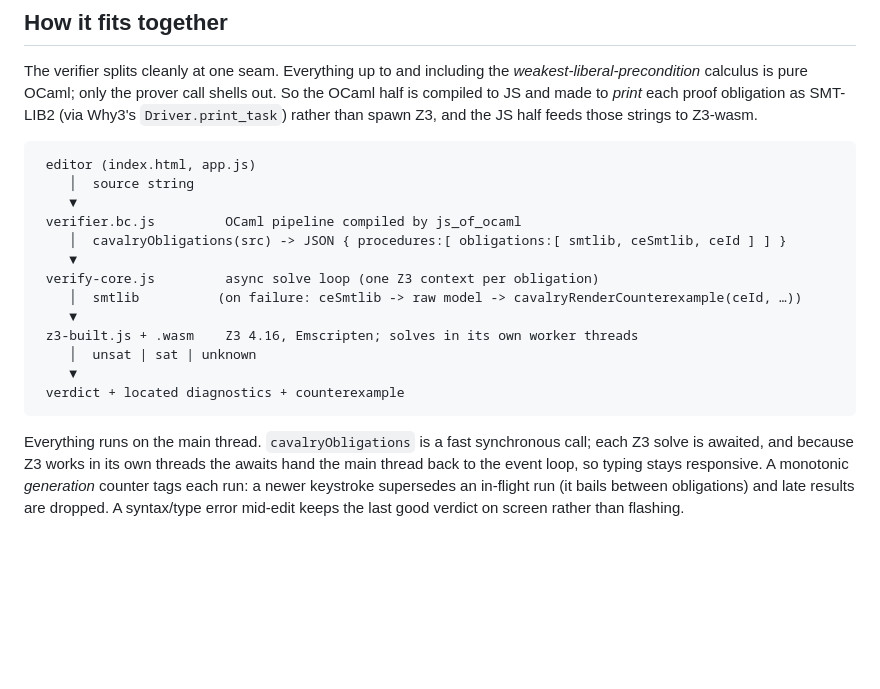
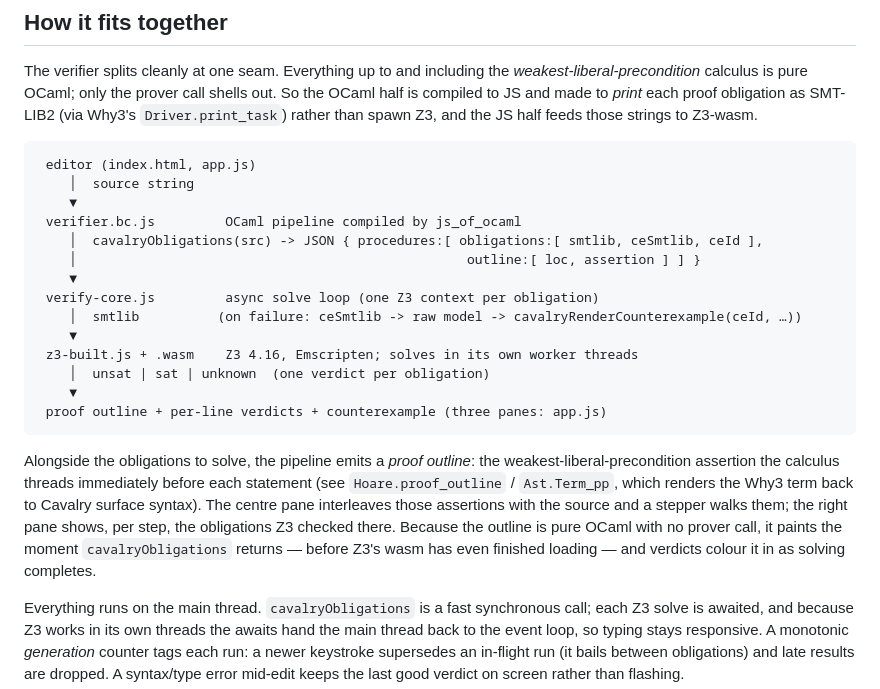
Before and after one commit to benmandrew/cavalry, a Markdown page: web/README.md, the part around the change. Rendered like a GitHub page; blank space fills up the shorter version.

Commit message:
docs(web): describe the proof outline in the architecture diagram
The data-flow diagram and prose now cover the outline the pipeline emits
alongside the obligations, and the three-pane page that renders it.

````diff
--- a/web/README.md
+++ b/web/README.md
@@ -18,16 +18,26 @@ and the JS half feeds those strings to Z3-wasm.
     │  source string
     ▼
  verifier.bc.js         OCaml pipeline compiled by js_of_ocaml
-    │  cavalryObligations(src) -> JSON { procedures:[ obligations:[ smtlib, ceSmtlib, ceId ] ] }
+    │  cavalryObligations(src) -> JSON { procedures:[ obligations:[ smtlib, ceSmtlib, ceId ],
+    │                                                  outline:[ loc, assertion ] ] }
     ▼
  verify-core.js         async solve loop (one Z3 context per obligation)
     │  smtlib          (on failure: ceSmtlib -> raw model -> cavalryRenderCounterexample(ceId, …))
     ▼
  z3-built.js + .wasm    Z3 4.16, Emscripten; solves in its own worker threads
-    │  unsat | sat | unknown
+    │  unsat | sat | unknown  (one verdict per obligation)
     ▼
- verdict + located diagnostics + counterexample
+ proof outline + per-line verdicts + counterexample (three panes: app.js)
 ```
+
+Alongside the obligations to solve, the pipeline emits a *proof outline*: the
+weakest-liberal-precondition assertion the calculus threads immediately before
+each statement (see `Hoare.proof_outline` / `Ast.Term_pp`, which renders the
+Why3 term back to Cavalry surface syntax). The centre pane interleaves those
+assertions with the source and a stepper walks them; the right pane shows, per
+step, the obligations Z3 checked there. Because the outline is pure OCaml with
+no prover call, it paints the moment `cavalryObligations` returns — before Z3's
+wasm has even finished loading — and verdicts colour it in as solving completes.
 
 Everything runs on the main thread. `cavalryObligations` is a fast synchronous
 call; each Z3 solve is awaited, and because Z3 works in its own threads the
````
